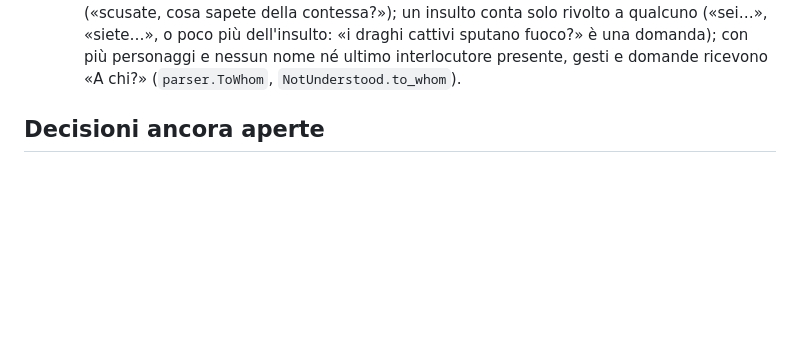
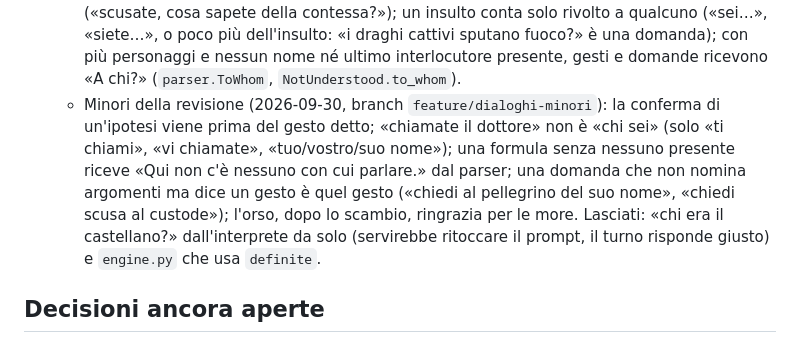
Before and after one commit to ricky79/iavventura, a Markdown page: CLAUDE.md, the part around the change. Drawn GitHub-style; blank space fills up the shorter version.

Commit message:
CLAUDE.md: i difetti minori dei dialoghi
Co-Authored-By: Claude Opus 5.5 <noreply@anthropic.com>

```diff
--- a/CLAUDE.md
+++ b/CLAUDE.md
@@ -366,6 +366,13 @@ tests/
     più dell'insulto: «i draghi cattivi sputano fuoco?» è una domanda); con più personaggi e nessun
     nome né ultimo interlocutore presente, gesti e domande ricevono «A chi?» (`parser.ToWhom`,
     `NotUnderstood.to_whom`).
+  - Minori della revisione (2026-09-30, branch `feature/dialoghi-minori`): la conferma di
+    un'ipotesi viene prima del gesto detto; «chiamate il dottore» non è «chi sei» (solo «ti
+    chiami», «vi chiamate», «tuo/vostro/suo nome»); una formula senza nessuno presente riceve
+    «Qui non c'è nessuno con cui parlare.» dal parser; una domanda che non nomina argomenti ma dice
+    un gesto è quel gesto («chiedi al pellegrino del suo nome», «chiedi scusa al custode»); l'orso,
+    dopo lo scambio, ringrazia per le more. Lasciati: «chi era il castellano?» dall'interprete da
+    solo (servirebbe ritoccare il prompt, il turno risponde giusto) e `engine.py` che usa `definite`.
 
 ## Decisioni ancora aperte
 - Mostrare oggetti ai personaggi («mostra X a Y»): per ora nessun enigma lo chiede.
```
